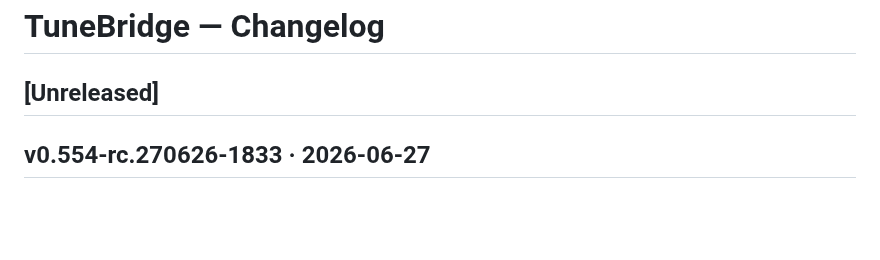
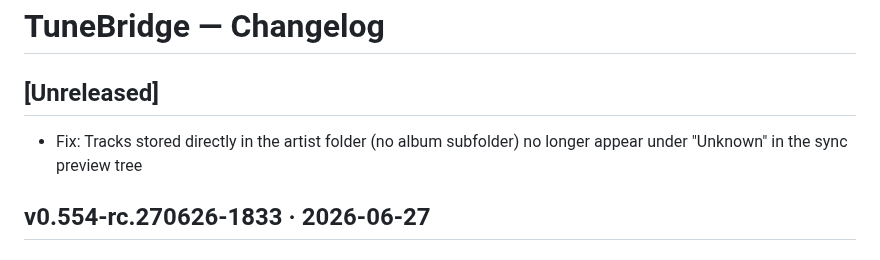
Before and after one commit to hashansr/tunebridge, a Markdown page: CHANGELOG.md, the part around the change. Rendered like a GitHub page; blank space fills up the shorter version.

Commit message:
chore(changelog): note sync Unknown artist fix
Co-Authored-By: Claude Sonnet 4.6 <noreply@anthropic.com>

```diff
--- a/CHANGELOG.md
+++ b/CHANGELOG.md
@@ -3,6 +3,7 @@
 ## [Unreleased]
 <!-- Claude Code: add entries here as changes are made during development -->
 <!-- Format: `- Fix:` / `- Add:` / `- Change:` / `- Remove:` -->
+- Fix: Tracks stored directly in the artist folder (no album subfolder) no longer appear under "Unknown" in the sync preview tree
 
 ## v0.554-rc.270626-1833 · 2026-06-27
 
```
